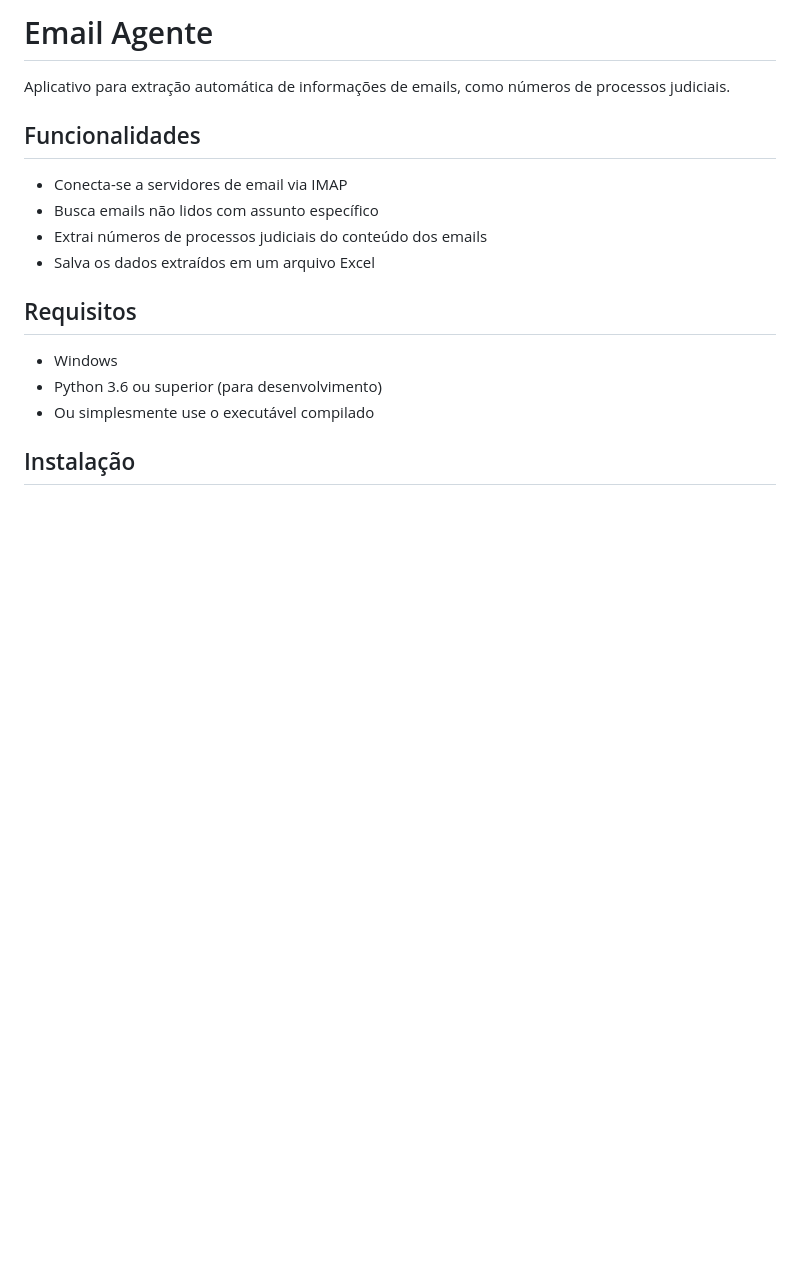
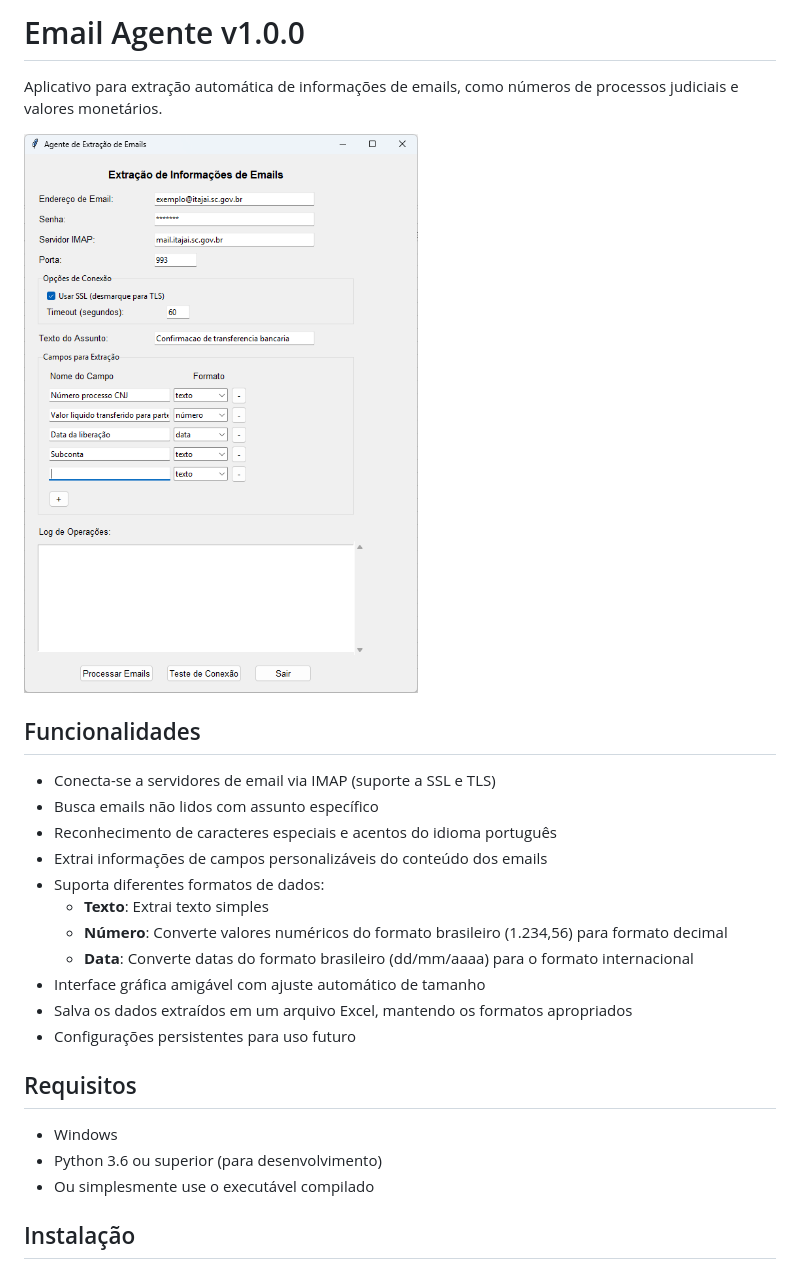
Before and after one commit to ricardopera/email-agente, a Markdown page: README.md, the part around the change printed below. Rendered like a GitHub page; pictures changed too: .github/print.png (added); blank space fills up the shorter version.

Commit message:
Atualiza README.md com todas as funcionalidades da versão 1.0.0 e adiciona imagem do aplicativo

```diff
--- a/README.md
+++ b/README.md
@@ -1,13 +1,22 @@
-# Email Agente
+# Email Agente v1.0.0
 
-Aplicativo para extração automática de informações de emails, como números de processos judiciais.
+Aplicativo para extração automática de informações de emails, como números de processos judiciais e valores monetários.
+
+![Interface do Email Agente](.github/print.png)
 
 ## Funcionalidades
 
-- Conecta-se a servidores de email via IMAP
+- Conecta-se a servidores de email via IMAP (suporte a SSL e TLS)
 - Busca emails não lidos com assunto específico
-- Extrai números de processos judiciais do conteúdo dos emails
-- Salva os dados extraídos em um arquivo Excel
+- Reconhecimento de caracteres especiais e acentos do idioma português
+- Extrai informações de campos personalizáveis do conteúdo dos emails
+- Suporta diferentes formatos de dados:
+  - **Texto**: Extrai texto simples
+  - **Número**: Converte valores numéricos do formato brasileiro (1.234,56) para formato decimal
+  - **Data**: Converte datas do formato brasileiro (dd/mm/aaaa) para o formato internacional
+- Interface gráfica amigável com ajuste automático de tamanho
+- Salva os dados extraídos em um arquivo Excel, mantendo os formatos apropriados
+- Configurações persistentes para uso futuro
 
 ## Requisitos
 
```
Also changed, not shown: other parts of README.md (+18 -4 lines), .github/copilot-instructions.md (added, +1 -0 lines).
